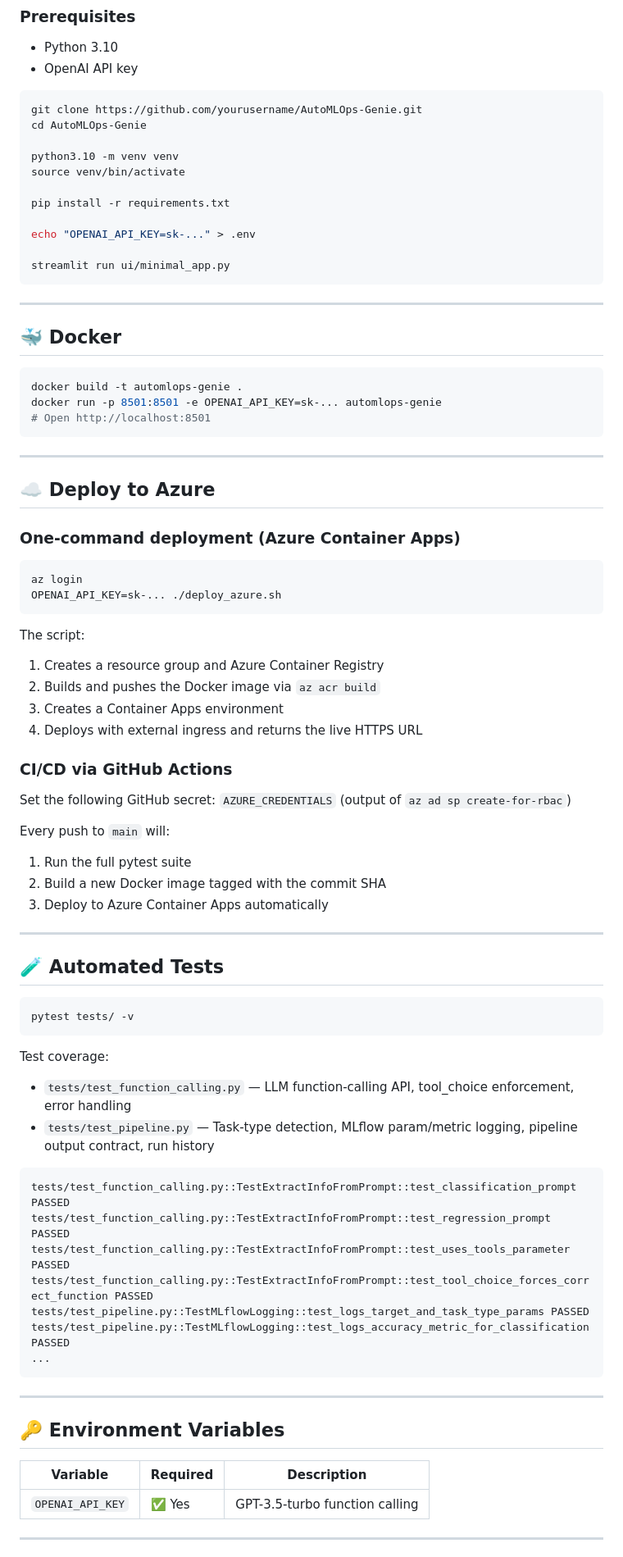
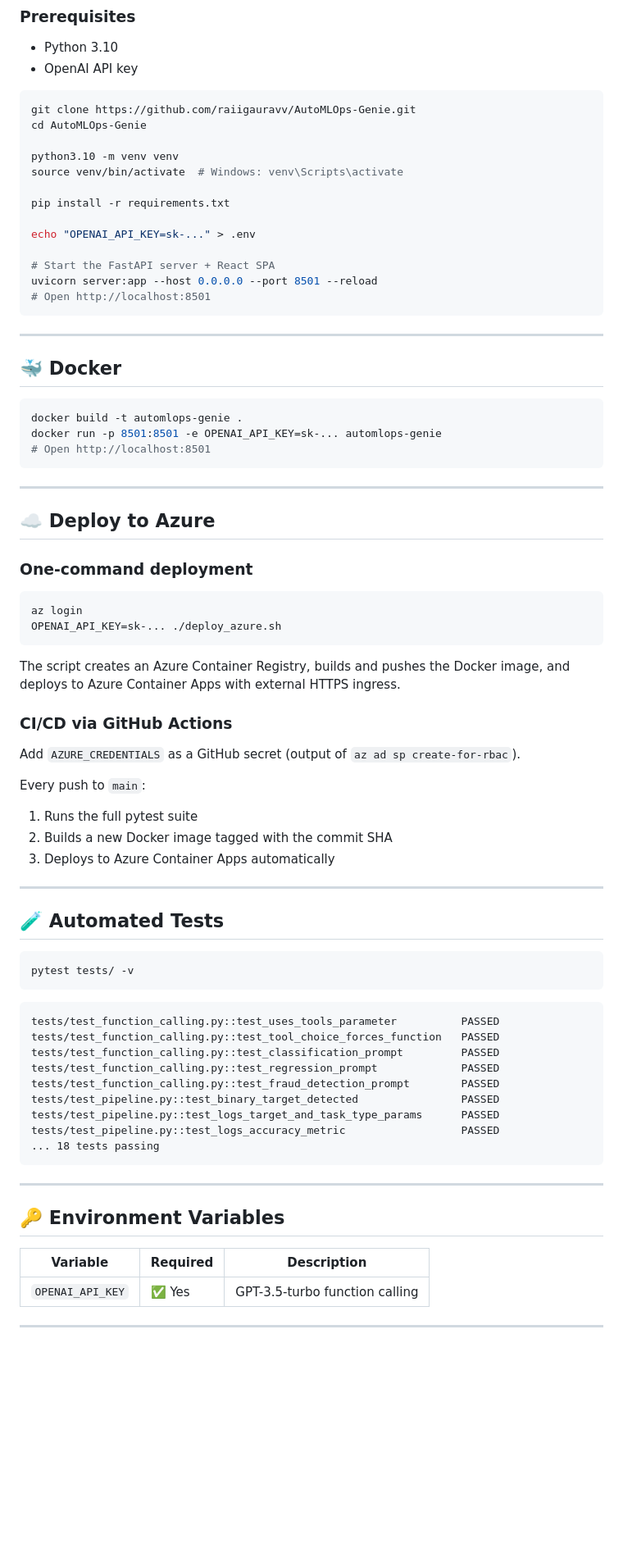
Before and after one commit to raiigauravv/AutoMLOps-Genie, a Markdown page: Readme.md, the part around one of its changes. Shown at 82% size. GitHub-like rendering; blank space fills up the shorter version.

````diff
--- a/Readme.md
+++ b/Readme.md
@@ -81,17 +83,19 @@ User (natural language prompt)
 - OpenAI API key
 
 ```bash
-git clone https://github.com/yourusername/AutoMLOps-Genie.git
+git clone https://github.com/raiigauravv/AutoMLOps-Genie.git
 cd AutoMLOps-Genie
 
 python3.10 -m venv venv
-source venv/bin/activate
+source venv/bin/activate  # Windows: venv\Scripts\activate
 
 pip install -r requirements.txt
 
 echo "OPENAI_API_KEY=sk-..." > .env
 
-streamlit run ui/minimal_app.py
+# Start the FastAPI server + React SPA
+uvicorn server:app --host 0.0.0.0 --port 8501 --reload
+# Open http://localhost:8501
 ```
 
 ---
@@ -108,27 +112,23 @@ docker run -p 8501:8501 -e OPENAI_API_KEY=sk-... automlops-genie
 
 ## ☁️ Deploy to Azure
 
-### One-command deployment (Azure Container Apps)
+### One-command deployment
 
 ```bash
 az login
 OPENAI_API_KEY=sk-... ./deploy_azure.sh
 ```
 
-The script:
-1. Creates a resource group and Azure Container Registry
-2. Builds and pushes the Docker image via `az acr build`
-3. Creates a Container Apps environment
-4. Deploys with external ingress and returns the live HTTPS URL
+The script creates an Azure Container Registry, builds and pushes the Docker image, and deploys to Azure Container Apps with external HTTPS ingress.
 
 ### CI/CD via GitHub Actions
 
-Set the following GitHub secret: `AZURE_CREDENTIALS` (output of `az ad sp create-for-rbac`)
+Add `AZURE_CREDENTIALS` as a GitHub secret (output of `az ad sp create-for-rbac`).
 
-Every push to `main` will:
-1. Run the full pytest suite
-2. Build a new Docker image tagged with the commit SHA
-3. Deploy to Azure Container Apps automatically
+Every push to `main`:
+1. Runs the full pytest suite
+2. Builds a new Docker image tagged with the commit SHA
+3. Deploys to Azure Container Apps automatically
 
 ---
 
@@ -138,18 +138,16 @@ Every push to `main` will:
 pytest tests/ -v
 ```
 
-Test coverage:
-- `tests/test_function_calling.py` — LLM function-calling API, tool_choice enforcement, error handling
-- `tests/test_pipeline.py` — Task-type detection, MLflow param/metric logging, pipeline output contract, run history
-
 ```
-tests/test_function_calling.py::TestExtractInfoFromPrompt::test_classification_prompt PASSED
-tests/test_function_calling.py::TestExtractInfoFromPrompt::test_regression_prompt PASSED
-tests/test_function_calling.py::TestExtractInfoFromPrompt::test_uses_tools_parameter PASSED
-tests/test_function_calling.py::TestExtractInfoFromPrompt::test_tool_choice_forces_correct_function PASSED
-tests/test_pipeline.py::TestMLflowLogging::test_logs_target_and_task_type_params PASSED
-tests/test_pipeline.py::TestMLflowLogging::test_logs_accuracy_metric_for_classification PASSED
-...
+tests/test_function_calling.py::test_uses_tools_parameter          PASSED
+tests/test_function_calling.py::test_tool_choice_forces_function   PASSED
+tests/test_function_calling.py::test_classification_prompt         PASSED
+tests/test_function_calling.py::test_regression_prompt             PASSED
+tests/test_function_calling.py::test_fraud_detection_prompt        PASSED
+tests/test_pipeline.py::test_binary_target_detected                PASSED
+tests/test_pipeline.py::test_logs_target_and_task_type_params      PASSED
+tests/test_pipeline.py::test_logs_accuracy_metric                  PASSED
+... 18 tests passing
 ```
 
 ---
@@ -157,7 +155,7 @@ tests/test_pipeline.py::TestMLflowLogging::test_logs_accuracy_metric_for_classif
 ## 🔑 Environment Variables
 
 | Variable | Required | Description |
-|---|---|---|
+|----------|----------|-------------|
 | `OPENAI_API_KEY` | ✅ Yes | GPT-3.5-turbo function calling |
 
 ---
````
Also changed, not shown: other parts of Readme.md (+54 -33 lines).
